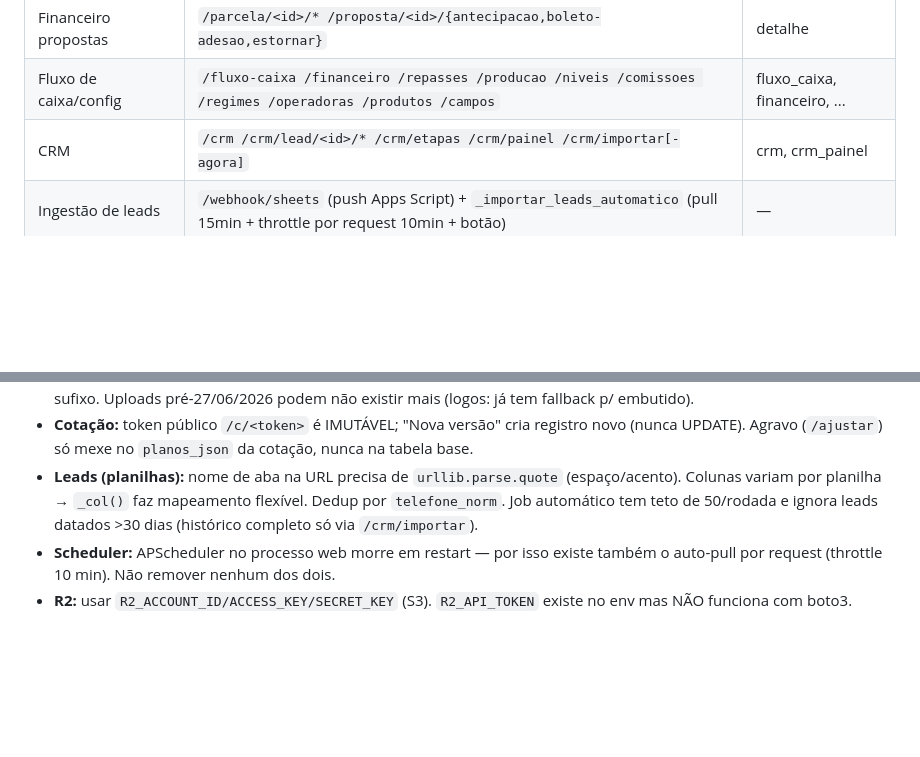
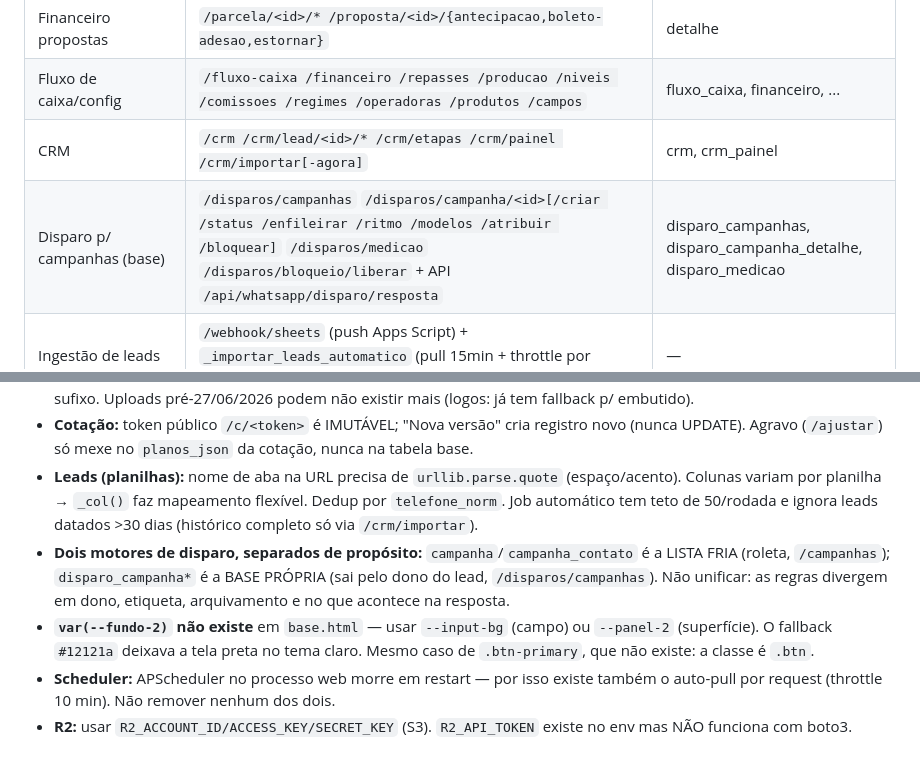
Before and after one commit to gsant1999/job-serenus, a Markdown page: CLAUDE.md, 2 parts joined by grey strips. Drawn GitHub-style; blank space fills up the shorter version.

Commit message:
Registra o motor novo no mapa e o que ficou aberto no ROADMAP
O CLAUDE.md ganha a linha do disparo para campanhas na base e duas armadilhas
que vão morder de novo: os dois motores de disparo são separados de propósito
(não unificar), e os dois tokens de CSS que não existem em base.html —
var(--fundo-2) e .btn-primary — que já custaram uma tela ilegível no tema claro
e botões renderizados como botão cru do navegador.

O ROADMAP registra a fase 3 (etiqueta visível dentro da extensão) como
deliberadamente não feita: a lista lateral do WhatsApp é virtualizada e pintar
ali exige observer, que já matou a aba antes. Precisa de prova de conceito
medindo custo antes de virar código. E registra que medir a varredura retroativa
da campanha #4 é o que fecha o item da taxa de resposta 0%.

Co-Authored-By: Claude Opus 5 <noreply@anthropic.com>

```diff
--- a/CLAUDE.md
+++ b/CLAUDE.md
@@ -24,6 +24,7 @@ ERP em **Flask + PostgreSQL (Railway)** da Serenus Corretora de Saúde. Um arqui
 | Financeiro propostas | `/parcela/<id>/* /proposta/<id>/{antecipacao,boleto-adesao,estornar}` | detalhe |
 | Fluxo de caixa/config | `/fluxo-caixa /financeiro /repasses /producao /niveis /comissoes /regimes /operadoras /produtos /campos` | fluxo_caixa, financeiro, ... |
 | CRM | `/crm /crm/lead/<id>/* /crm/etapas /crm/painel /crm/importar[-agora]` | crm, crm_painel |
+| Disparo p/ campanhas (base) | `/disparos/campanhas` `/disparos/campanha/<id>[/criar /status /enfileirar /ritmo /modelos /atribuir /bloquear]` `/disparos/medicao` `/disparos/bloqueio/liberar` + API `/api/whatsapp/disparo/resposta` | disparo_campanhas, disparo_campanha_detalhe, disparo_medicao |
 | Ingestão de leads | `/webhook/sheets` (push Apps Script) + `_importar_leads_automatico` (pull 15min + throttle por request 10min + botão) | — |
 | Cotação | `/cotacao /cotacao/tabelas/* /cotacao/salvar /cotacao/documento/<id> /c/<token> /cotacao/<id>/{reabrir,ajustar,enviar-email} /cotacao/legendas` | cotacao*, 9 arquivos |
 | Material de apoio | `/material-apoio[/novo]` (navegador de pastas operadora→tipo) | material_apoio |
@@ -78,6 +79,8 @@ de todos e **trava**. Se precisar mover o repo, baixe tudo antes, numa janela de
 - **Anexos:** local `/data/anexos` (achatado) + R2 (`propostas/{id}/{tipo}/arq`). Servir: local → varredura do bucket por sufixo. Uploads pré-27/06/2026 podem não existir mais (logos: já tem fallback p/ embutido).
 - **Cotação:** token público `/c/<token>` é IMUTÁVEL; "Nova versão" cria registro novo (nunca UPDATE). Agravo (`/ajustar`) só mexe no `planos_json` da cotação, nunca na tabela base.
 - **Leads (planilhas):** nome de aba na URL precisa de `urllib.parse.quote` (espaço/acento). Colunas variam por planilha → `_col()` faz mapeamento flexível. Dedup por `telefone_norm`. Job automático tem teto de 50/rodada e ignora leads datados >30 dias (histórico completo só via `/crm/importar`).
+- **Dois motores de disparo, separados de propósito:** `campanha`/`campanha_contato` é a LISTA FRIA (roleta, `/campanhas`); `disparo_campanha*` é a BASE PRÓPRIA (sai pelo dono do lead, `/disparos/campanhas`). Não unificar: as regras divergem em dono, etiqueta, arquivamento e no que acontece na resposta.
+- **`var(--fundo-2)` não existe** em `base.html` — usar `--input-bg` (campo) ou `--panel-2` (superfície). O fallback `#12121a` deixava a tela preta no tema claro. Mesmo caso de `.btn-primary`, que não existe: a classe é `.btn`.
 - **Scheduler:** APScheduler no processo web morre em restart — por isso existe também o auto-pull por request (throttle 10 min). Não remover nenhum dos dois.
 - **R2:** usar `R2_ACCOUNT_ID/ACCESS_KEY/SECRET_KEY` (S3). `R2_API_TOKEN` existe no env mas NÃO funciona com boto3.
 
```
Also changed, not shown: ROADMAP.md (+3 -0 lines).
